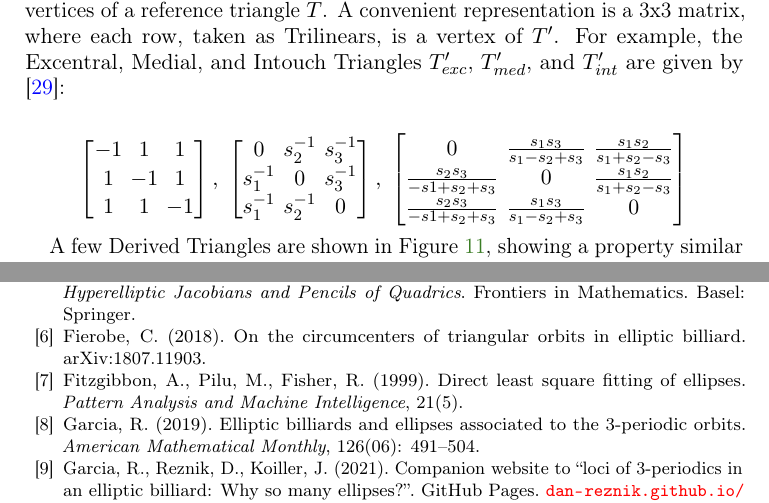
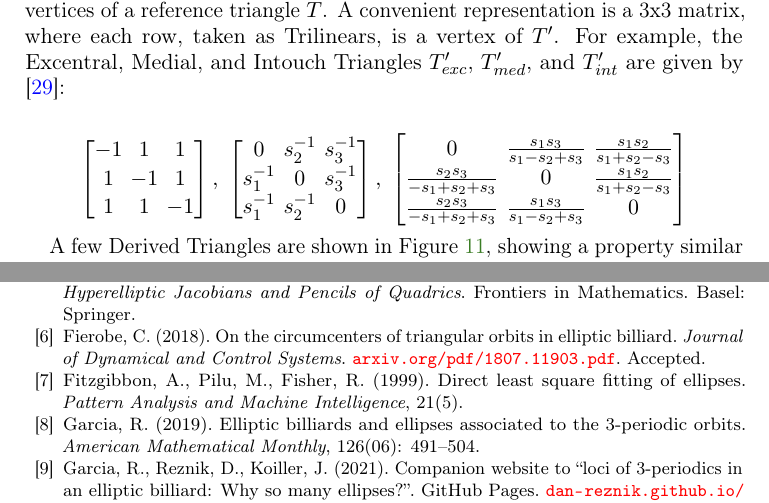
Before and after one commit to dan-reznik/02-rebuttal-exp-math-bbl-Loci-of-3-periodics-in-an-Elliptic-Billiard-why-so-many-ellipses-, a LaTeX paper (000_main.tex, which reads app_101_triangle_centers.tex, references.bib): two parts of pages 17 and 23 of 24, joined at a grey line, cut so that both start at the same text. Compiled offline with pdfLaTeX.

Commit message:
update may 2021

```diff
--- a/app_101_triangle_centers.tex
+++ b/app_101_triangle_centers.tex
@@ -86,8 +86,8 @@ A {\em Derived Triangle} $T'$ is constructed from the vertices of  a reference t
 \left[
 \begin{matrix}
 0&\frac{s_1 s_3}{s_1-s_2+s_3}&\frac{s_1 s_2}{s_1+s_2-s_3}\\
-\frac{s_2 s_3}{-s1+s_2+s_3}&0&\frac{s_1 s_2}{s_1+s_2-s_3}\\
-\frac{s_2 s_3}{-s1+s_2+s_3}&\frac{s_1 s_3}{s_1-s_2+s_3}&0
+\frac{s_2 s_3}{-s_1+s_2+s_3}&0&\frac{s_1 s_2}{s_1+s_2-s_3}\\
+\frac{s_2 s_3}{-s_1+s_2+s_3}&\frac{s_1 s_3}{s_1-s_2+s_3}&0
 \end{matrix}
 \right]
 \end{equation*}
--- a/references.bib
+++ b/references.bib
@@ -467,3 +467,7 @@ title={Ellipsoids, Complete Integrability and Hyperbolic Geometry},
     author = {Fierobe, Corentin},
     title = {On the circumcenters of triangular orbits in elliptic billiard},
     year = {2018},
+    url = {arxiv.org/pdf/1807.11903.pdf},
+    note={Accepted},
+    journal={Journal of Dynamical and Control Systems}
+    }
```
Also changed, not shown: references.bib (3 more changed lines).
